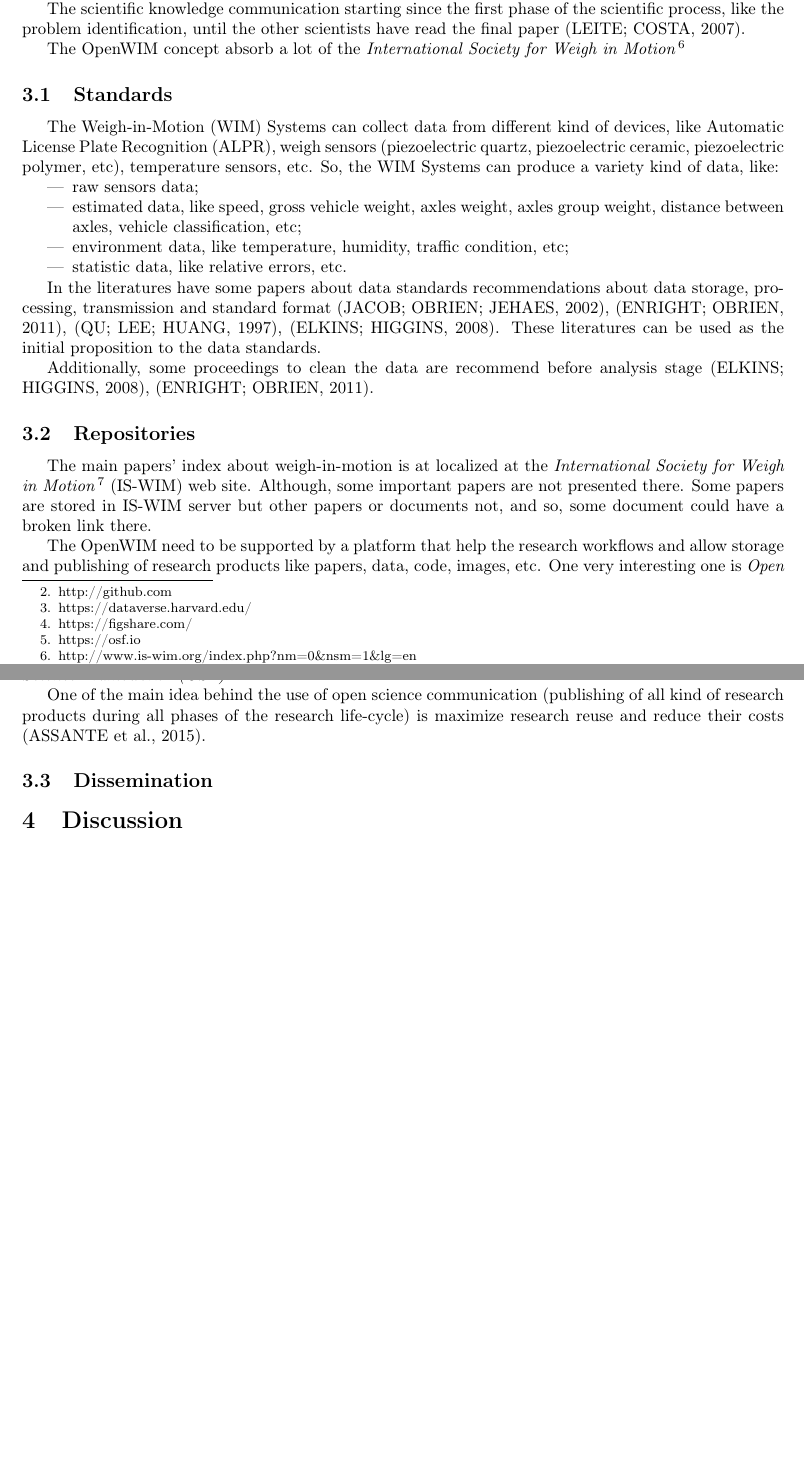
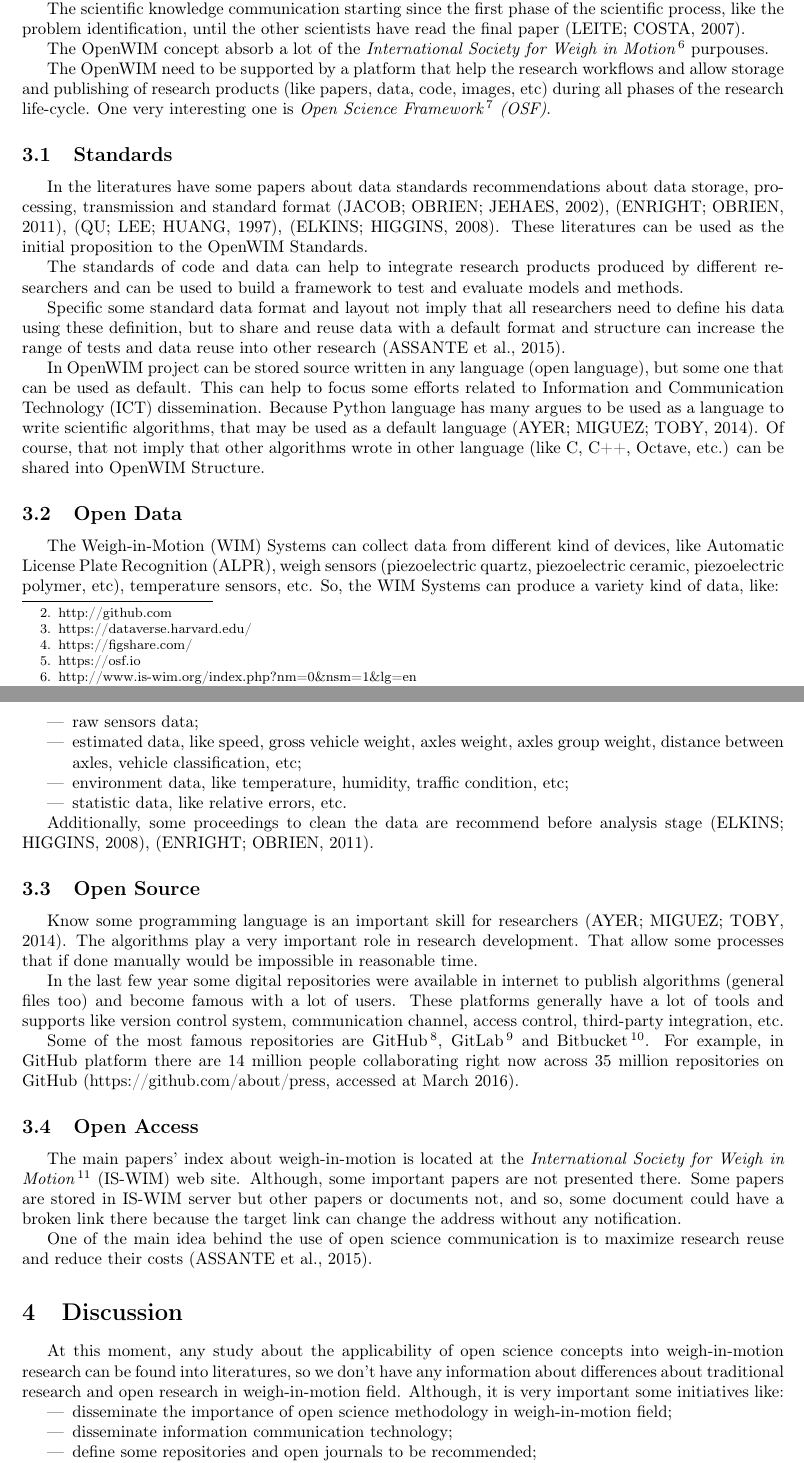
Before and after one commit to OpenWIM/Open-Science-and-Weigh-in-Motion-Research-Paper, a LaTeX document (openwim.tex): two parts of pages 3 and 4 of 4 before the commit and two parts of pages 3 and 4 of 5 after it, joined at a grey line, cut so that both start at the same text, the shorter picture padded with empty space. Compiled offline with pdfLaTeX.

Commit message:
added more information about repository

```diff
--- a/openwim.tex
+++ b/openwim.tex
@@ -237,9 +237,22 @@ Maybe more than one repository should be used, some repositories is specialized
 
 The scientific knowledge communication starting since the first phase of the scientific process, like the problem identification, until the other scientists have read the final paper \cite{leite2007scientific}.
 
-The OpenWIM concept absorb a lot of the \textit{International Society for Weigh in Motion\footnote{http://www.is-wim.org/index.php?nm=0$\&$nsm=1$\&$lg=en}}
+The OpenWIM concept absorb a lot of the \textit{International Society for Weigh in Motion\footnote{http://www.is-wim.org/index.php?nm=0$\&$nsm=1$\&$lg=en}} purpouses.
+
+The OpenWIM need to be supported by a platform that help the research workflows and allow storage and publishing of research products (like papers, data, code, images, etc) during all phases of the research life-cycle. One very interesting one is \textit{Open Science Framework\footnote{https://osf.io} (OSF)}.
 
 \subsection{Standards}\label{standards}
+
+In the literatures have some papers about data standards recommendations about data storage, processing, transmission and standard format \cite{tech:cost-323}, \cite{enright2011cleaning}, \cite{qu1997traffic}, \cite{elkins2008development}. These literatures can be used as the initial proposition to the OpenWIM Standards.
+
+The standards of code and data can help to integrate research products produced by different researchers and can be used to build a framework to test and evaluate models and methods.
+
+Specific some standard data format and layout not imply that all researchers need to define his data using these definition, but to share and reuse data with a default format and structure can increase the range of tests and data reuse into other research \cite{assante2015science}.
+
+In OpenWIM project can be stored source written in any language (open language), but some one that can be used as default. This can help to focus some efforts related to Information and Communication Technology (ICT) dissemination. Because Python language has many argues to be used as a language to write scientific algorithms, that may be used as a default language \cite{ayer2014scientists}. Of course, that not imply that other algorithms wrote in other language (like C, C++, Octave, etc.) can be shared into OpenWIM Structure.
+
+
+\subsection{Open Data}\label{open-Data}
 
 The Weigh-in-Motion (WIM) Systems can collect data from different kind of devices, like Automatic License Plate Recognition (ALPR), weigh sensors (piezoelectric quartz, piezoelectric ceramic, piezoelectric polymer, etc), temperature sensors, etc. So, the WIM Systems can produce a variety kind of data, like:
 
@@ -250,20 +263,30 @@ The Weigh-in-Motion (WIM) Systems can collect data from different kind of device
 \item statistic data, like relative errors, etc.
 \end{itemize}
 
-In the literatures have some papers about data standards recommendations about data storage, processing, transmission and standard format \cite{tech:cost-323}, \cite{enright2011cleaning}, \cite{qu1997traffic}, \cite{elkins2008development}. These literatures can be used as the initial proposition to the data standards.
-
 Additionally, some proceedings to clean the data are recommend before analysis stage \cite{elkins2008development}, \cite{enright2011cleaning}.
 
+\subsection{Open Source}\label{open-source}
 
-\subsection{Repositories}\label{repositories}
+Know some programming language is an important skill for researchers \cite{ayer2014scientists}. The algorithms play a very important role in research development. That allow some processes that if done manually would be impossible in reasonable time.
 
-The main papers' index	about weigh-in-motion is at localized at the \textit{International Society for Weigh in Motion \footnote{http://www.is-wim.org/index.php?nm=3$\&$lg=en}} (IS-WIM) web site. Although, some important papers are not presented there. Some papers are stored in IS-WIM server but other papers or documents not, and so, some document could have a broken link there.
+In the last few year some digital repositories were available in internet to publish algorithms (general files too) and become famous with a lot of users. These platforms generally have a lot of tools and supports like version control system, communication channel, access control, third-party integration, etc.
 
-The OpenWIM need to be supported by a platform that help the research workflows and allow storage and publishing of research products like papers, data, code, images, etc. One very interesting one is \textit{Open Science Framework\footnote{https://osf.io} (OSF)}.
+Some of the most famous repositories are GitHub\footnote{https://github.com}, GitLab \footnote{https://gitlab.com} and Bitbucket \footnote{https://bitbucket.org}. For example, in GitHub platform there are 14 million people collaborating right now across 35 million repositories on GitHub (https://github.com/about/press, accessed at March 2016).
 
-One of the main idea behind the use of open science communication (publishing of all kind of research products during all phases of the research life-cycle) is maximize research reuse and reduce their costs \cite{assante2015science}.
+\subsection{Open Access}\label{open-access}
+
+The main papers' index	about weigh-in-motion is located at the \textit{International Society for Weigh in Motion \footnote{http://www.is-wim.org/index.php?nm=3$\&$lg=en}} (IS-WIM) web site. Although, some important papers are not presented there. Some papers are stored in IS-WIM server but other papers or documents not, and so, some document could have a broken link there because the target link can change the address without any notification.
+
+One of the main idea behind the use of open science communication is to maximize research reuse and reduce their costs \cite{assante2015science}.
 
 
-\subsection{Dissemination}\label{dissemination}
 
 \section{Discussion}\label{discussion}
+
+At this moment, any study about the applicability of open science concepts into weigh-in-motion research can be found into literatures, so we don't have any information about differences about traditional research and open research in weigh-in-motion field. Although, it is very important some initiatives like:
+
+\begin{itemize}
+\item disseminate the importance of open science methodology in weigh-in-motion field;
+\item disseminate information communication technology;
+\item define some repositories and open journals to be recommended;
+\item define some standards to data and code;
```
Also changed, not shown: openwim.bib (+11 -0 lines), openwim.tex (8 more changed lines).
